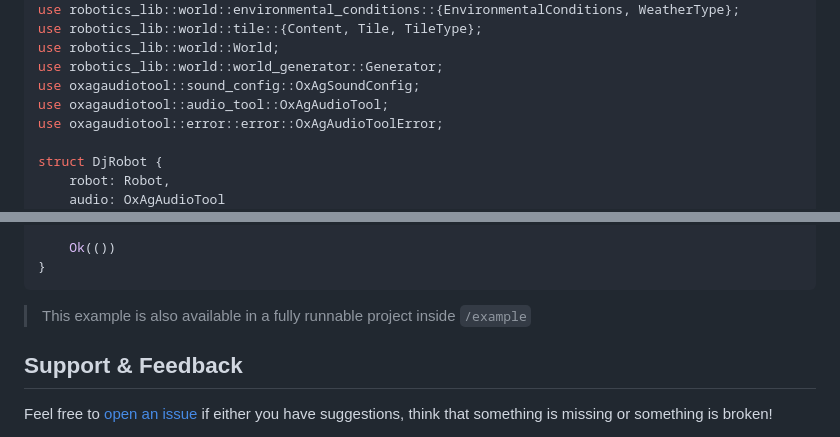
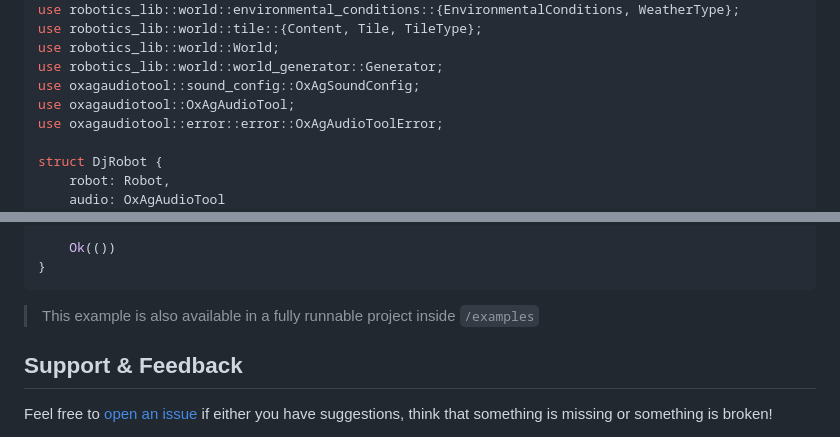
Before and after one commit to xupremix/oxagaudiotool, a Markdown page: README.md, 2 parts joined by grey strips. Drawn GitHub-style.

Commit message:
fix: readme

````diff
--- a/README.md
+++ b/README.md
@@ -35,7 +35,7 @@ use robotics_lib::world::tile::{Content, Tile, TileType};
 use robotics_lib::world::World;
 use robotics_lib::world::world_generator::Generator;
 use oxagaudiotool::sound_config::OxAgSoundConfig;
-use oxagaudiotool::audio_tool::OxAgAudioTool;
+use oxagaudiotool::OxAgAudioTool;
 use oxagaudiotool::error::error::OxAgAudioToolError;
 
 struct DjRobot {
@@ -169,7 +169,7 @@ fn main() -> Result<(), OxAgAudioToolError>{
     Ok(())
 }
 ```
-> This example is also available in a fully runnable project inside `/example`
+> This example is also available in a fully runnable project inside `/examples`
 
 ## Support & Feedback
 Feel free to [open an issue](https://github.com/xupremix/oxagaudiotool/issues) if either you have suggestions, think that something is missing or something is broken!
````
